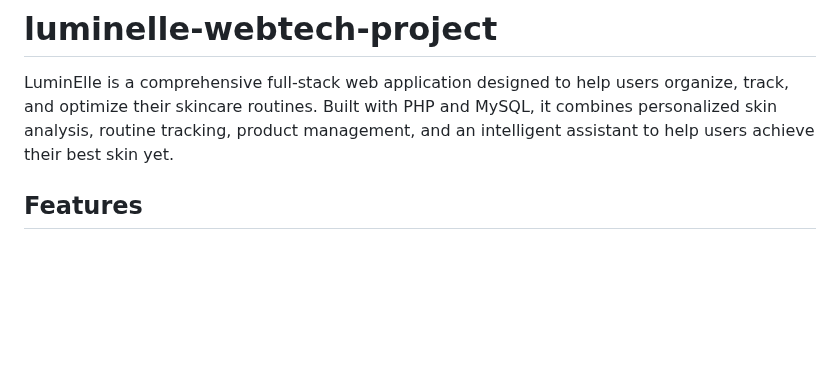
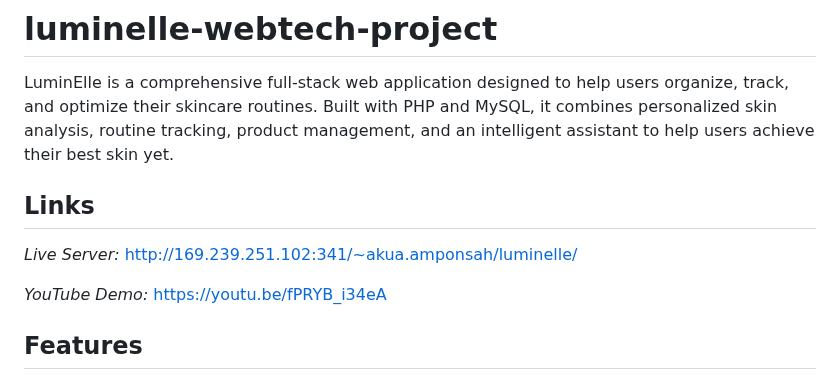
Before and after one commit to nanaakuaoduraaamponsah-oss/luminelle-webtech-project, a Markdown page: README.md, the part around the change. Drawn GitHub-style; blank space fills up the shorter version.

Commit message:
Update README with live server and demo links
Added links to live server and YouTube demo in README.

```diff
--- a/README.md
+++ b/README.md
@@ -1,5 +1,10 @@
 # luminelle-webtech-project
 LuminElle is a comprehensive full-stack web application designed to help users organize, track, and optimize their skincare routines. Built with PHP and MySQL, it combines personalized skin analysis, routine tracking, product management, and an intelligent assistant to help users achieve their best skin yet.
+
+## Links
+*Live Server:*  http://169.239.251.102:341/~akua.amponsah/luminelle/
+
+*YouTube Demo:* https://youtu.be/fPRYB_i34eA
 
 ## Features
 ###  *Elle Guide - Skin Type Quiz*
```
